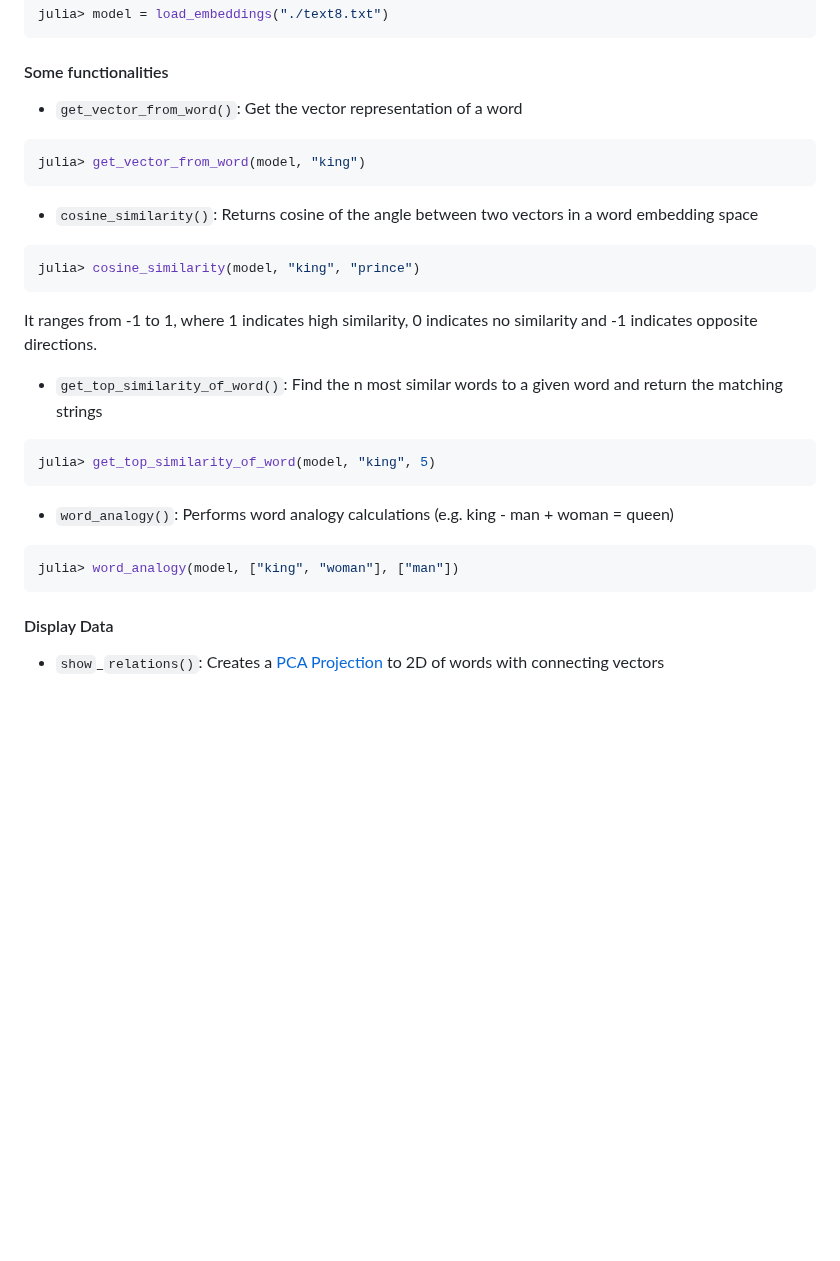
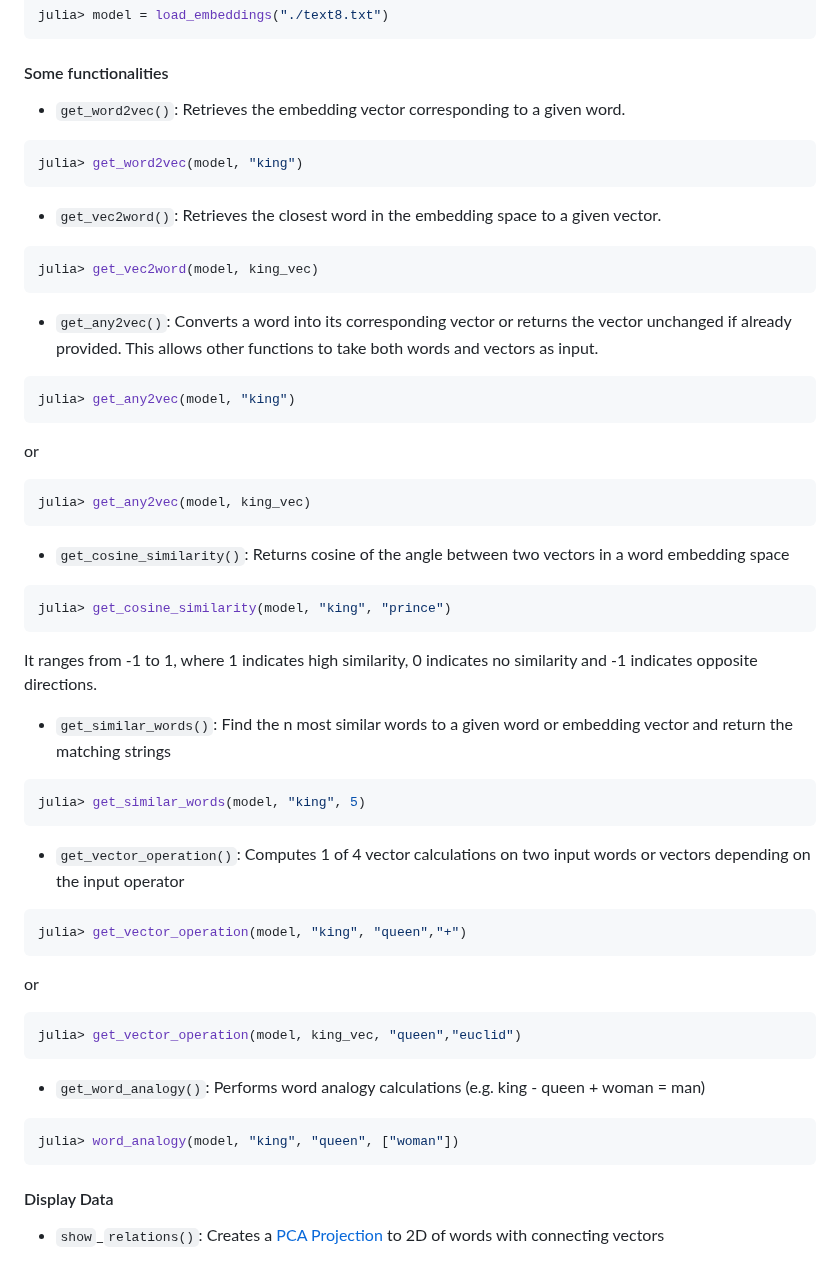
Before and after one commit to graupnej/GroupIWord2Vec.jl, a Markdown page: README.md, the part around the change. GitHub-like rendering; blank space fills up the shorter version.

````diff
--- a/README.md
+++ b/README.md
@@ -60,30 +60,56 @@ julia> model = load_embeddings("./text8.txt")
 
 #### Some functionalities
 
-- ``get_vector_from_word()``: Get the vector representation of a word
+- ``get_word2vec()``: Retrieves the embedding vector corresponding to a given word.
 
 ```julia
-julia> get_vector_from_word(model, "king")
+julia> get_word2vec(model, "king")
 ```
 
-- ``cosine_similarity()``: Returns cosine of the angle between two vectors in a word embedding space
+- ``get_vec2word()``: Retrieves the closest word in the embedding space to a given vector.
 
 ```julia
-julia> cosine_similarity(model, "king", "prince")
+julia> get_vec2word(model, king_vec)
+```
+
+- ``get_any2vec()``: Converts a word into its corresponding vector or returns the vector unchanged if already provided. This allows other functions to take both words and vectors as input.
+
+```julia
+julia> get_any2vec(model, "king")
+```
+or
+```julia
+julia> get_any2vec(model, king_vec)
+```
+
+- ``get_cosine_similarity()``: Returns cosine of the angle between two vectors in a word embedding space
+
+```julia
+julia> get_cosine_similarity(model, "king", "prince")
 ```
 
 It ranges from -1 to 1, where 1 indicates high similarity, 0 indicates no similarity and -1 indicates opposite directions.
 
-- ``get_top_similarity_of_word()``: Find the n most similar words to a given word and return the matching strings
+- ``get_similar_words()``: Find the n most similar words to a given word or embedding vector and return the matching strings
 
 ```julia
-julia> get_top_similarity_of_word(model, "king", 5)
+julia> get_similar_words(model, "king", 5)
 ```
 
-- ``word_analogy()``: Performs word analogy calculations (e.g. king - man + woman = queen)
+- ``get_vector_operation()``: Computes 1 of 4 vector calculations on two input words or vectors depending on the input operator
 
 ```julia
-julia> word_analogy(model, ["king", "woman"], ["man"])
+julia> get_vector_operation(model, "king", "queen","+")
+```
+or
+```julia
+julia> get_vector_operation(model, king_vec, "queen","euclid")
+```
+
+- ``get_word_analogy()``: Performs word analogy calculations (e.g. king - queen + woman = man)
+
+```julia
+julia> word_analogy(model, "king", "queen", ["woman"])
 ```
 
 #### Display Data
````
